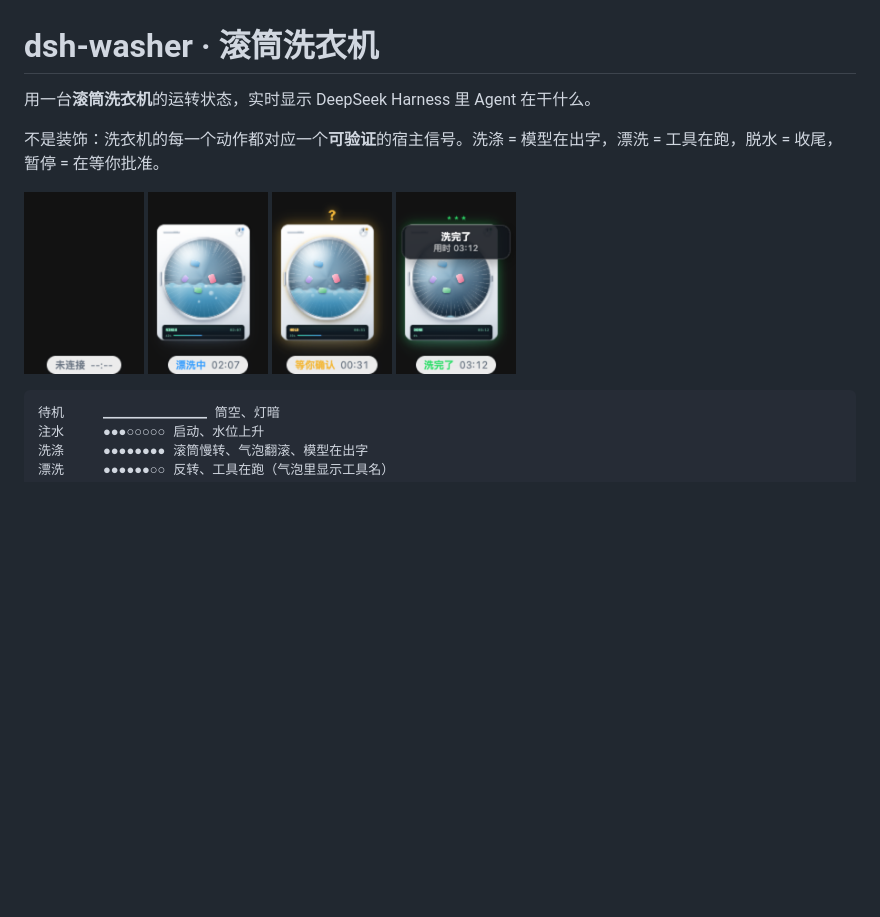
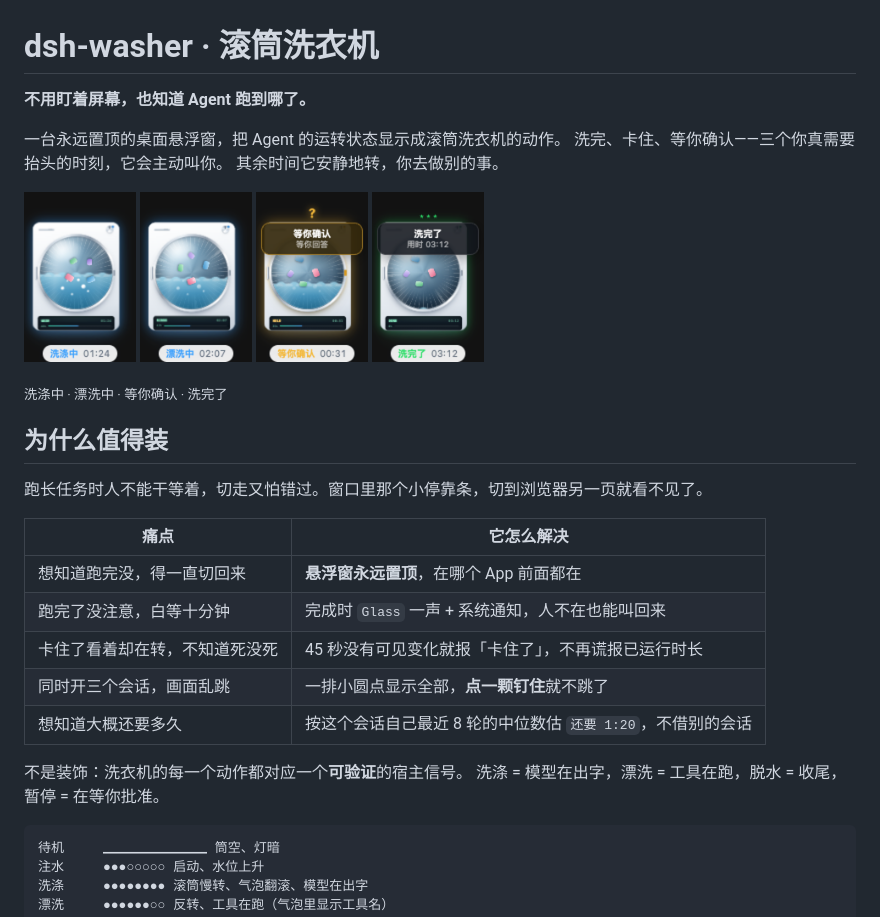
Before and after one commit to lyx0717/dsh-washer, a Markdown page: README.md, the part around the change. Rendered like a GitHub page; pictures changed too: docs/float-done.png, docs/float-rinsing.png, docs/float-waiting.png; blank space fills up the shorter version.

````diff
--- a/README.md
+++ b/README.md
@@ -1,15 +1,34 @@
 # dsh-washer · 滚筒洗衣机
 
-用一台**滚筒洗衣机**的运转状态，实时显示 DeepSeek Harness 里 Agent 在干什么。
+**不用盯着屏幕，也知道 Agent 跑到哪了。**
 
-不是装饰：洗衣机的每一个动作都对应一个**可验证**的宿主信号。洗涤 = 模型在出字，漂洗 = 工具在跑，脱水 = 收尾，暂停 = 在等你批准。
+一台永远置顶的桌面悬浮窗，把 Agent 的运转状态显示成滚筒洗衣机的动作。
+洗完、卡住、等你确认——三个你真需要抬头的时刻，它会主动叫你。
+其余时间它安静地转，你去做别的事。
 
 <p>
-<img src="docs/float-washing.png" width="120" alt="洗涤中">
-<img src="docs/float-rinsing.png" width="120" alt="漂洗中">
-<img src="docs/float-waiting.png" width="120" alt="等你确认">
-<img src="docs/float-done.png" width="120" alt="洗完了">
+<img src="docs/float-washing.png" width="112" alt="洗涤中：模型在出字">
+<img src="docs/float-rinsing.png" width="112" alt="漂洗中：工具在跑">
+<img src="docs/float-waiting.png" width="112" alt="等你确认：在等你批准或回答">
+<img src="docs/float-done.png" width="112" alt="洗完了：本轮结束">
 </p>
+
+<sub>洗涤中 · 漂洗中 · 等你确认 · 洗完了</sub>
+
+## 为什么值得装
+
+跑长任务时人不能干等着，切走又怕错过。窗口里那个小停靠条，切到浏览器另一页就看不见了。
+
+| 痛点 | 它怎么解决 |
+|---|---|
+| 想知道跑完没，得一直切回来 | **悬浮窗永远置顶**，在哪个 App 前面都在 |
+| 跑完了没注意，白等十分钟 | 完成时 `Glass` 一声 + 系统通知，人不在也能叫回来 |
+| 卡住了看着却在转，不知道死没死 | 45 秒没有可见变化就报「卡住了」，不再谎报已运行时长 |
+| 同时开三个会话，画面乱跳 | 一排小圆点显示全部，**点一颗钉住**就不跳了 |
+| 想知道大概还要多久 | 按这个会话自己最近 8 轮的中位数估 `还要 1:20`，不借别的会话 |
+
+不是装饰：洗衣机的每一个动作都对应一个**可验证**的宿主信号。
+洗涤 = 模型在出字，漂洗 = 工具在跑，脱水 = 收尾，暂停 = 在等你批准。
 
 ```
 待机     ▁▁▁▁▁▁▁▁ 筒空、灯暗
````
Also changed, not shown: 5 other files.
